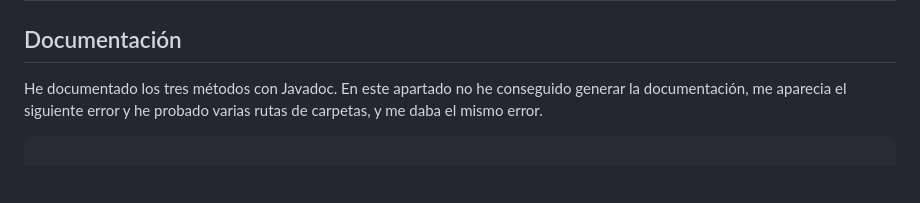
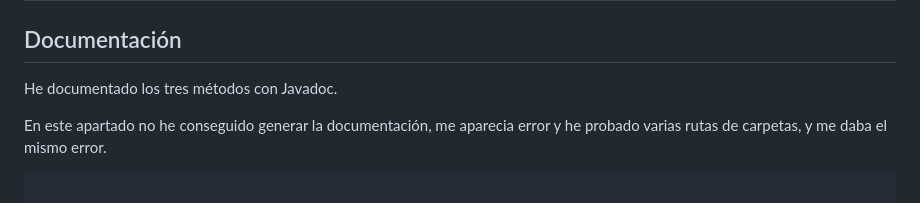
Before and after one commit to manuelaplanelles/ProyectoJava, a Markdown page: README.md, the part around the change. Rendered like a GitHub page; blank space fills up the shorter version.

Commit message:
Update README with clearer documentation error message
Clarified the error description regarding documentation generation.

````diff
--- a/README.md
+++ b/README.md
@@ -330,7 +330,8 @@ Tambien realice test incorrectos para comprobar el funcionamiento.
 ## Documentación
 
 He documentado los tres métodos con Javadoc.
-En este apartado no he conseguido generar la documentación, me aparecia el siguiente error y he probado varias rutas de carpetas, y me daba el mismo error.
+
+En este apartado no he conseguido generar la documentación, me aparecia error y he probado varias rutas de carpetas, y me daba el mismo error.
 
 ```java
 
````
